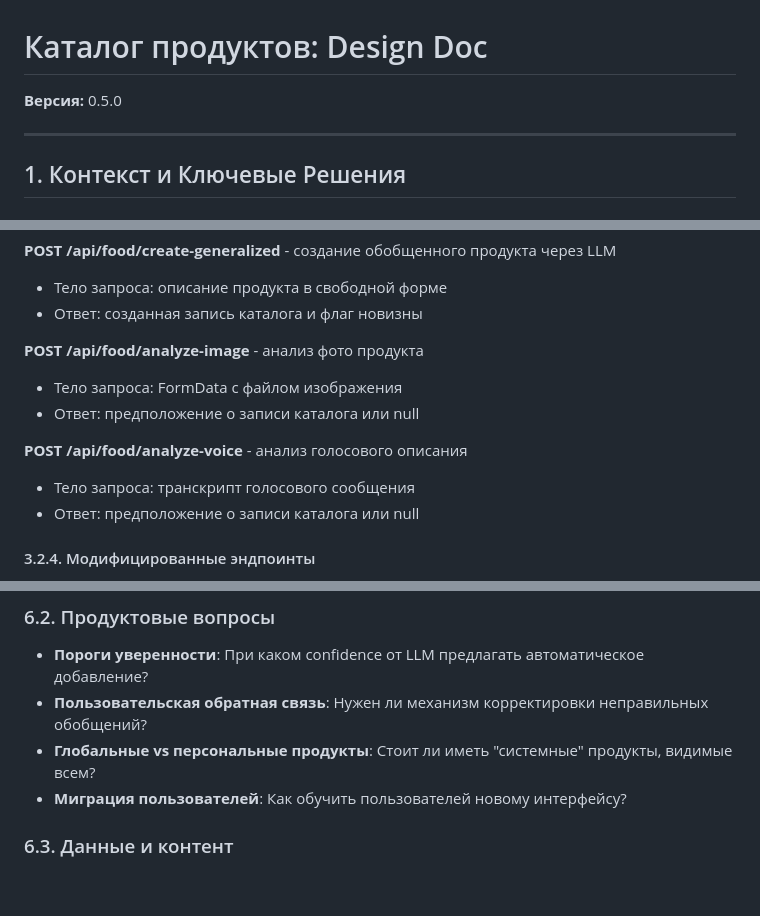
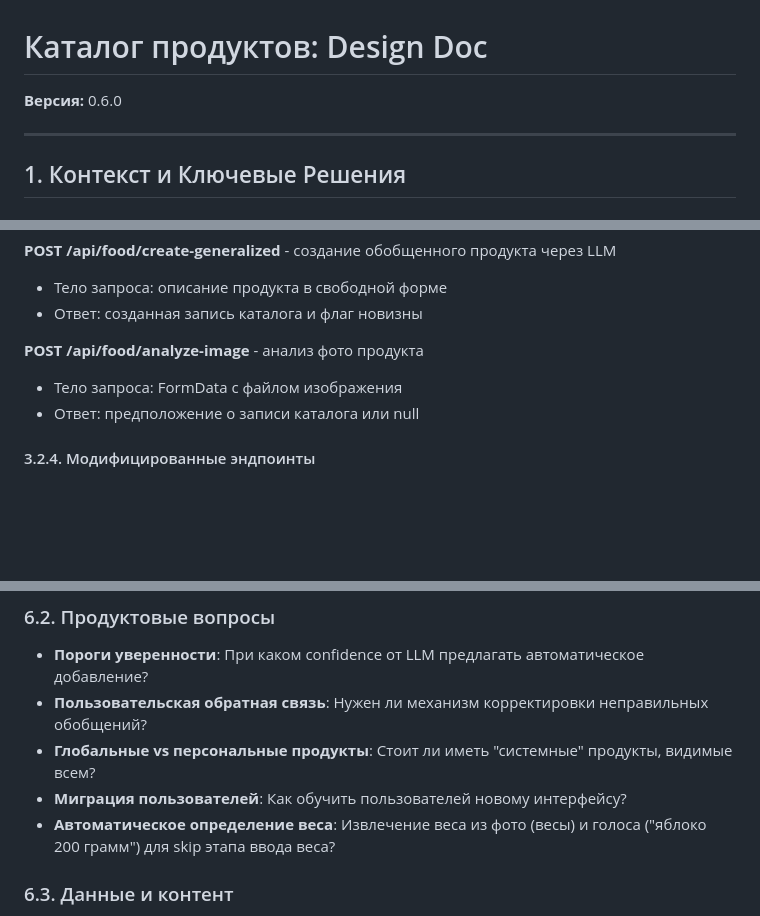
Before and after one commit to VanVakarian/megaApp-NodeJS, a Markdown page: plans/improved-catalogue-design-doc.md, 3 parts joined by grey strips. Drawn GitHub-style; blank space fills up the shorter version.

```diff
--- a/plans/improved-catalogue-design-doc.md
+++ b/plans/improved-catalogue-design-doc.md
@@ -1,6 +1,6 @@
 # Каталог продуктов: Design Doc
 
-**Версия:** 0.5.0
+**Версия:** 0.6.0
 
 ---
 
@@ -93,10 +93,6 @@
 
 **POST /api/food/analyze-image** - анализ фото продукта
 - Тело запроса: FormData с файлом изображения
-- Ответ: предположение о записи каталога или null
-
-**POST /api/food/analyze-voice** - анализ голосового описания
-- Тело запроса: транскрипт голосового сообщения
 - Ответ: предположение о записи каталога или null
 
 #### 3.2.4. Модифицированные эндпоинты
@@ -336,6 +353,7 @@
 - **Пользовательская обратная связь**: Нужен ли механизм корректировки неправильных обобщений?
 - **Глобальные vs персональные продукты**: Стоит ли иметь "системные" продукты, видимые всем?
 - **Миграция пользователей**: Как обучить пользователей новому интерфейсу?
+- **Автоматическое определение веса**: Извлечение веса из фото (весы) и голоса ("яблоко 200 грамм") для skip этапа ввода веса?
 
 ### 6.3. Данные и контент
 - **Первоначальные данные**: Нужна ли предзаполненная база популярных продуктов?
```
Also changed, not shown: other parts of plans/improved-catalogue-design-doc.md (+99 -51 lines).
